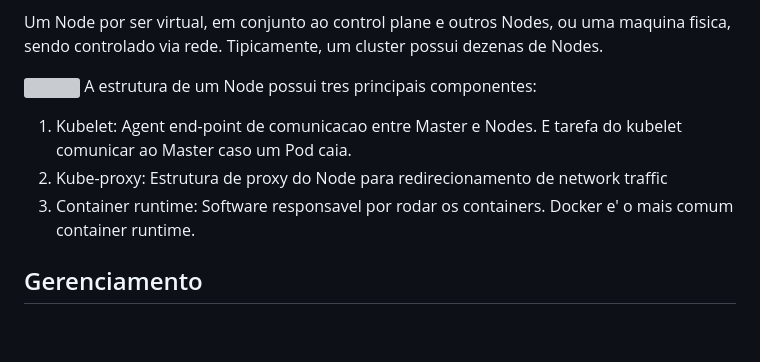
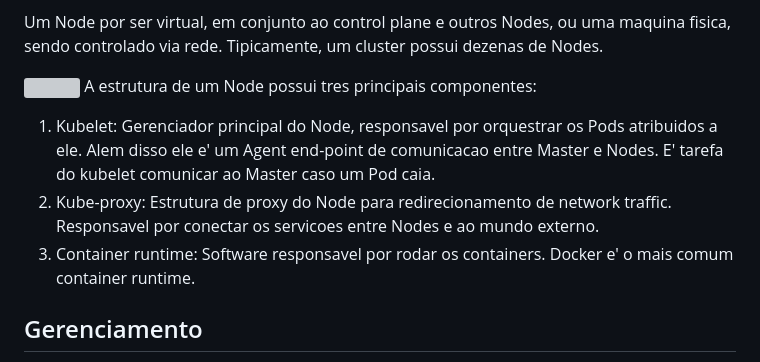
Before and after one commit to Numb4r/KubernetesTutorial, a Markdown page: markdown/Nodes.md, the part around one of its changes. Drawn GitHub-style; blank space fills up the shorter version; grey boxes are pictures that could not be loaded.

```diff
--- a/markdown/Nodes.md
+++ b/markdown/Nodes.md
@@ -9,9 +9,9 @@ Um Node por ser virtual, em conjunto ao control plane e outros Nodes, ou uma maq
 ![](../images/module_03_nodes.svg)
 A estrutura de um Node possui tres principais componentes:
 
-1. Kubelet: Agent end-point de comunicacao entre Master e Nodes. E tarefa do kubelet comunicar ao Master caso um Pod caia.
-2. Kube-proxy: Estrutura de proxy do Node para redirecionamento de network traffic
-3. Container runtime: Software responsavel por rodar os containers. Docker e' o mais comum container runtime.
+1. Kubelet: Gerenciador principal do Node, responsavel por orquestrar os Pods atribuidos a ele. Alem disso ele e' um Agent end-point de comunicacao entre Master e Nodes. E' tarefa do kubelet comunicar ao Master caso um Pod caia.
+3. Kube-proxy: Estrutura de proxy do Node para redirecionamento de network traffic. Responsavel por conectar os servicoes entre Nodes e ao mundo externo.
+4. Container runtime: Software responsavel por rodar os containers. Docker e' o mais comum container runtime.
 
 
 ## Gerenciamento
```
Also changed, not shown: other parts of markdown/Nodes.md (+23 -1 lines), images/2022-01-06_10:34:36.png (added), images/2022-01-06_10:37:36.png (added), images/2022-01-06_15:36:24.png (added), images/2022-01-06_15:38:44.png (added), 2 other files.
